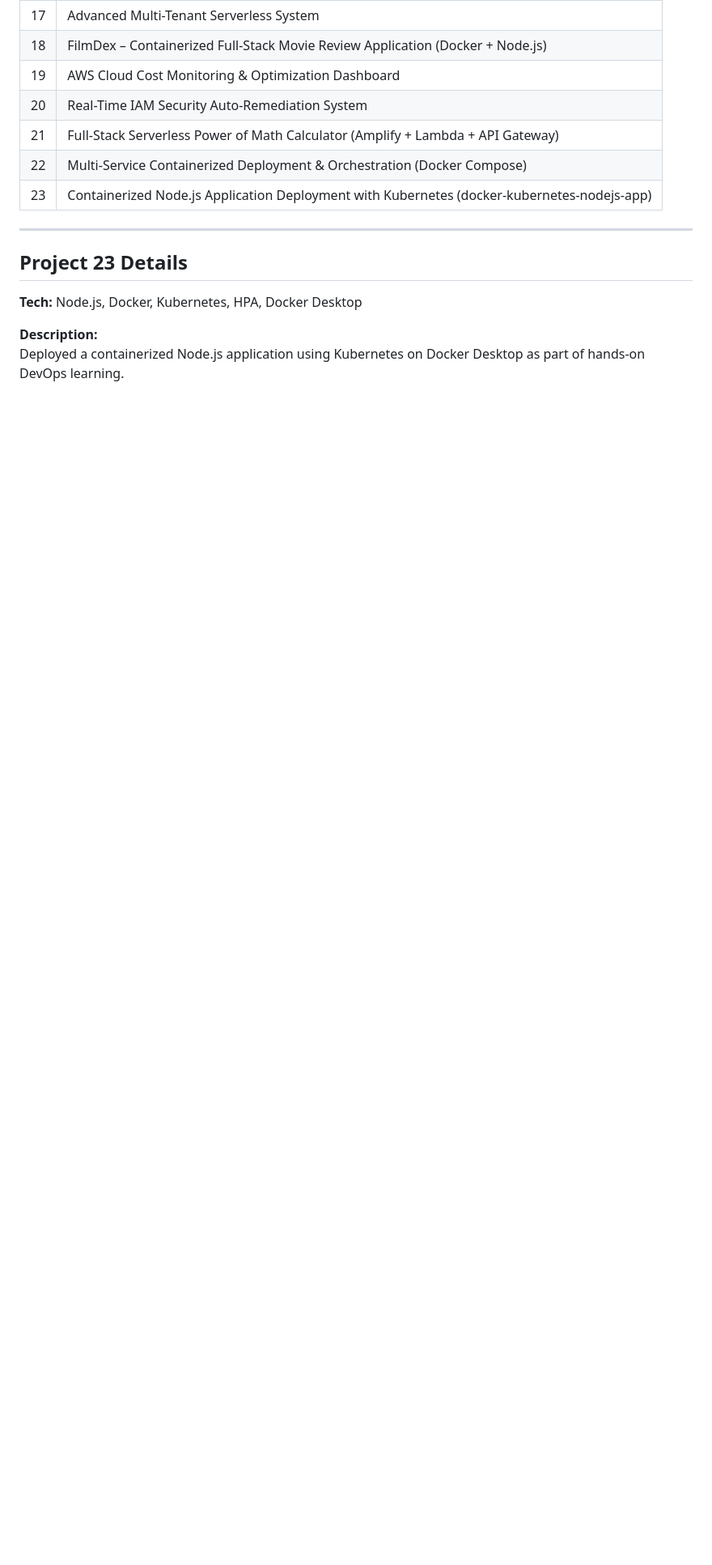
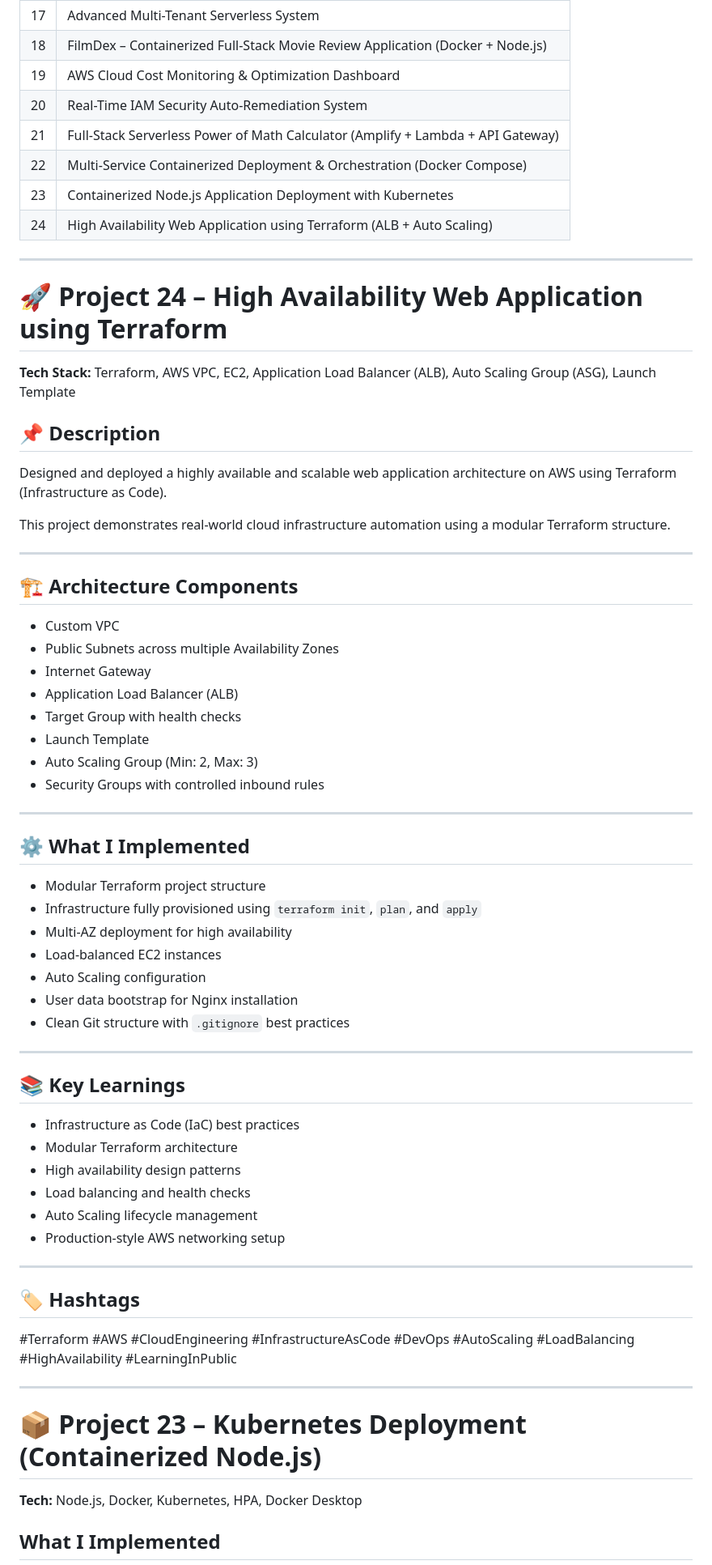
Before and after one commit to farshidfashid/Farshid-aws-cloud-portfolio, a Markdown page: README.md, the part around one of its changes. Shown at 81% size. Rendered like a GitHub page; blank space fills up the shorter version.

```diff
--- a/README.md
+++ b/README.md
@@ -40,14 +49,68 @@ Each project focuses on **practical AWS services**, industry-aligned use cases,
 |20  | Real-Time IAM Security Auto-Remediation System |
 |21  | Full-Stack Serverless Power of Math Calculator (Amplify + Lambda + API Gateway) |
 |22  | Multi-Service Containerized Deployment & Orchestration (Docker Compose) |
-|23  | Containerized Node.js Application Deployment with Kubernetes (docker-kubernetes-nodejs-app) |
+|23  | Containerized Node.js Application Deployment with Kubernetes |
+|24  | High Availability Web Application using Terraform (ALB + Auto Scaling) |
 
 ---
 
-## Project 23 Details
+# 🚀 Project 24 – High Availability Web Application using Terraform
+
+**Tech Stack:** Terraform, AWS VPC, EC2, Application Load Balancer (ALB), Auto Scaling Group (ASG), Launch Template
+
+## 📌 Description
+
+Designed and deployed a highly available and scalable web application architecture on AWS using Terraform (Infrastructure as Code).
+
+This project demonstrates real-world cloud infrastructure automation using a modular Terraform structure.
+
+---
+
+## 🏗️ Architecture Components
+
+- Custom VPC
+- Public Subnets across multiple Availability Zones
+- Internet Gateway
+- Application Load Balancer (ALB)
+- Target Group with health checks
+- Launch Template
+- Auto Scaling Group (Min: 2, Max: 3)
+- Security Groups with controlled inbound rules
+
+---
+
+## ⚙️ What I Implemented
+
+- Modular Terraform project structure
+- Infrastructure fully provisioned using `terraform init`, `plan`, and `apply`
+- Multi-AZ deployment for high availability
+- Load-balanced EC2 instances
+- Auto Scaling configuration
+- User data bootstrap for Nginx installation
+- Clean Git structure with `.gitignore` best practices
+
+---
+
+## 📚 Key Learnings
+
+- Infrastructure as Code (IaC) best practices
+- Modular Terraform architecture
+- High availability design patterns
+- Load balancing and health checks
+- Auto Scaling lifecycle management
+- Production-style AWS networking setup
+
+---
+
+## 🏷️ Hashtags
+
+#Terraform #AWS #CloudEngineering #InfrastructureAsCode #DevOps #AutoScaling #LoadBalancing #HighAvailability #LearningInPublic
+
+---
+
+# 📦 Project 23 – Kubernetes Deployment (Containerized Node.js)
 
 **Tech:** Node.js, Docker, Kubernetes, HPA, Docker Desktop
 
-**Description:**
-Deployed a containerized Node.js application using Kubernetes on Docker Desktop as part of hands-on DevOps learning.
+## What I Implemented
 
```
Also changed, not shown: other parts of README.md (+39 -34 lines).
